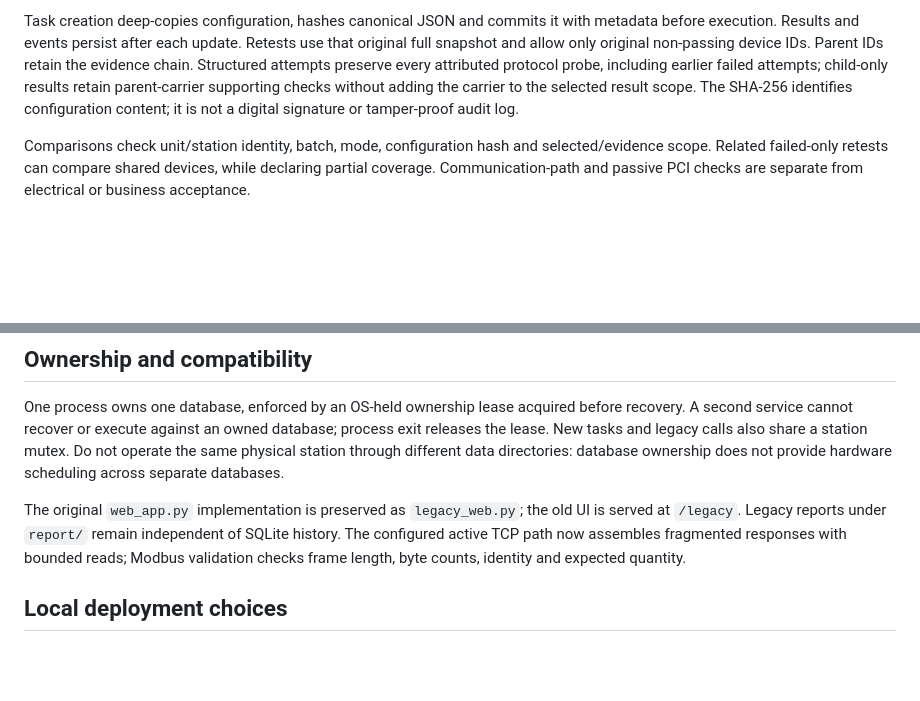
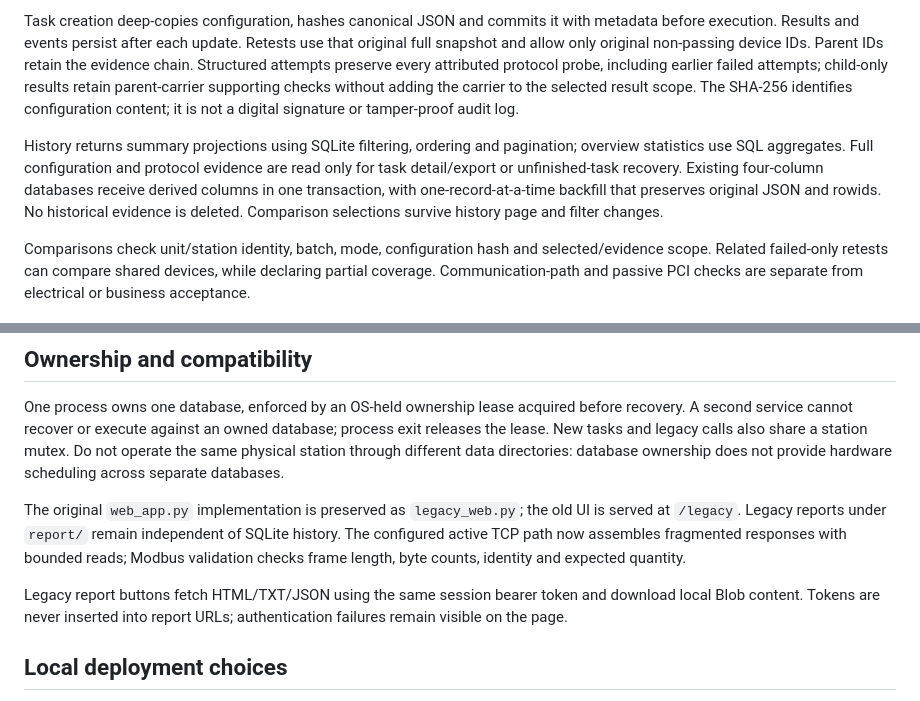
Before and after one commit to KaiserIIII/QLDeviceCheck_Generic_WebUI_Linux, a Markdown page: docs/ARCHITECTURE.md, 2 parts joined by grey strips. Rendered like a GitHub page; blank space fills up the shorter version.

```diff
--- a/docs/ARCHITECTURE.md
+++ b/docs/ARCHITECTURE.md
@@ -38,6 +38,8 @@ Each selected configured device starts `NOT_RUN`. The adapter preserves missing
 
 Task creation deep-copies configuration, hashes canonical JSON and commits it with metadata before execution. Results and events persist after each update. Retests use that original full snapshot and allow only original non-passing device IDs. Parent IDs retain the evidence chain. Structured attempts preserve every attributed protocol probe, including earlier failed attempts; child-only results retain parent-carrier supporting checks without adding the carrier to the selected result scope. The SHA-256 identifies configuration content; it is not a digital signature or tamper-proof audit log.
 
+History returns summary projections using SQLite filtering, ordering and pagination; overview statistics use SQL aggregates. Full configuration and protocol evidence are read only for task detail/export or unfinished-task recovery. Existing four-column databases receive derived columns in one transaction, with one-record-at-a-time backfill that preserves original JSON and rowids. No historical evidence is deleted. Comparison selections survive history page and filter changes.
+
 Comparisons check unit/station identity, batch, mode, configuration hash and selected/evidence scope. Related failed-only retests can compare shared devices, while declaring partial coverage. Communication-path and passive PCI checks are separate from electrical or business acceptance.
 
 ## Ownership and compatibility
@@ -46,6 +48,8 @@ One process owns one database, enforced by an OS-held ownership lease acquired b
 
 The original `web_app.py` implementation is preserved as `legacy_web.py`; the old UI is served at `/legacy`. Legacy reports under `report/` remain independent of SQLite history. The configured active TCP path now assembles fragmented responses with bounded reads; Modbus validation checks frame length, byte counts, identity and expected quantity.
 
+Legacy report buttons fetch HTML/TXT/JSON using the same session bearer token and download local Blob content. Tokens are never inserted into report URLs; authentication failures remain visible on the page.
+
 ## Local deployment choices
 
 The design uses Python's standard-library HTTP server, threads and SQLite to keep a single-station deployment small. This is intended for a trusted local workstation, not a multi-tenant Internet service. A network-bound station requires a bearer token; managed TLS, user roles, retention, signed reports, distributed scheduling and production service supervision would be separate work.
```
Also changed, not shown: docs/API.md (+2 -0 lines), docs/VALIDATION.md (+9 -7 lines).
